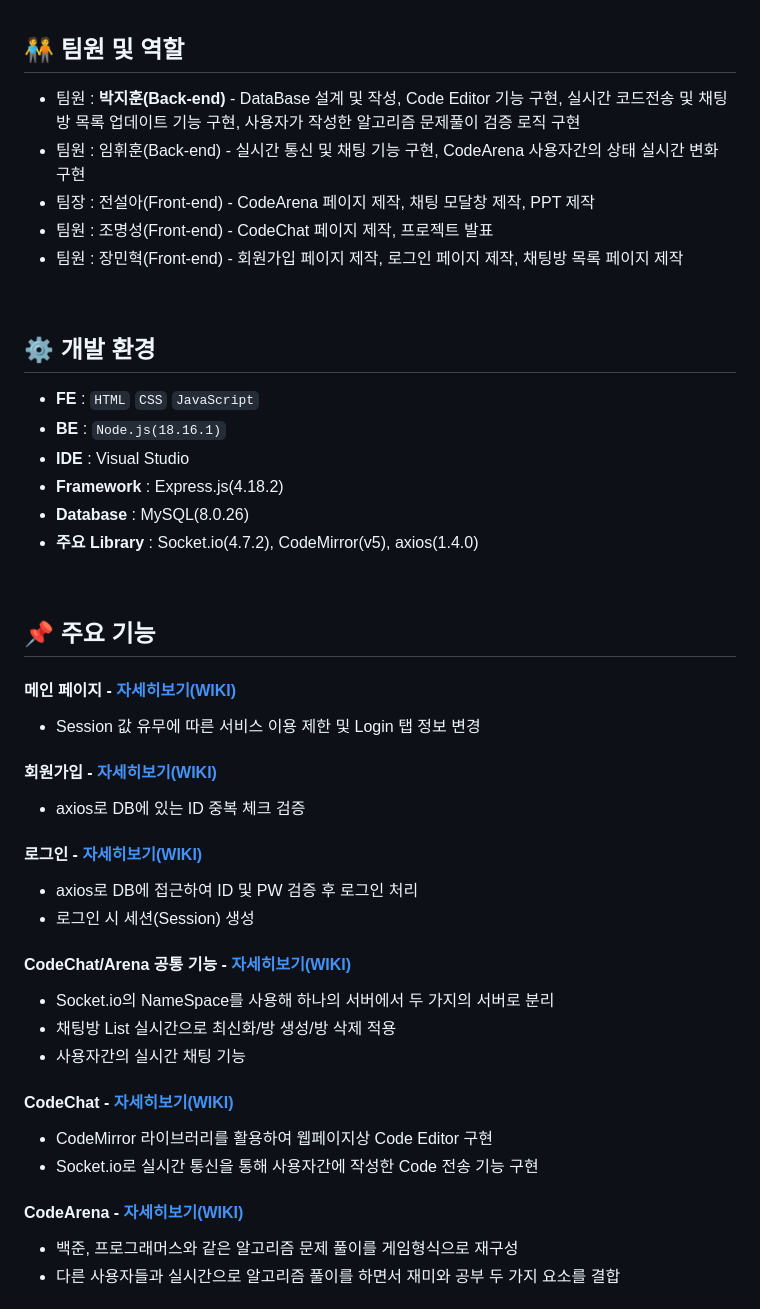
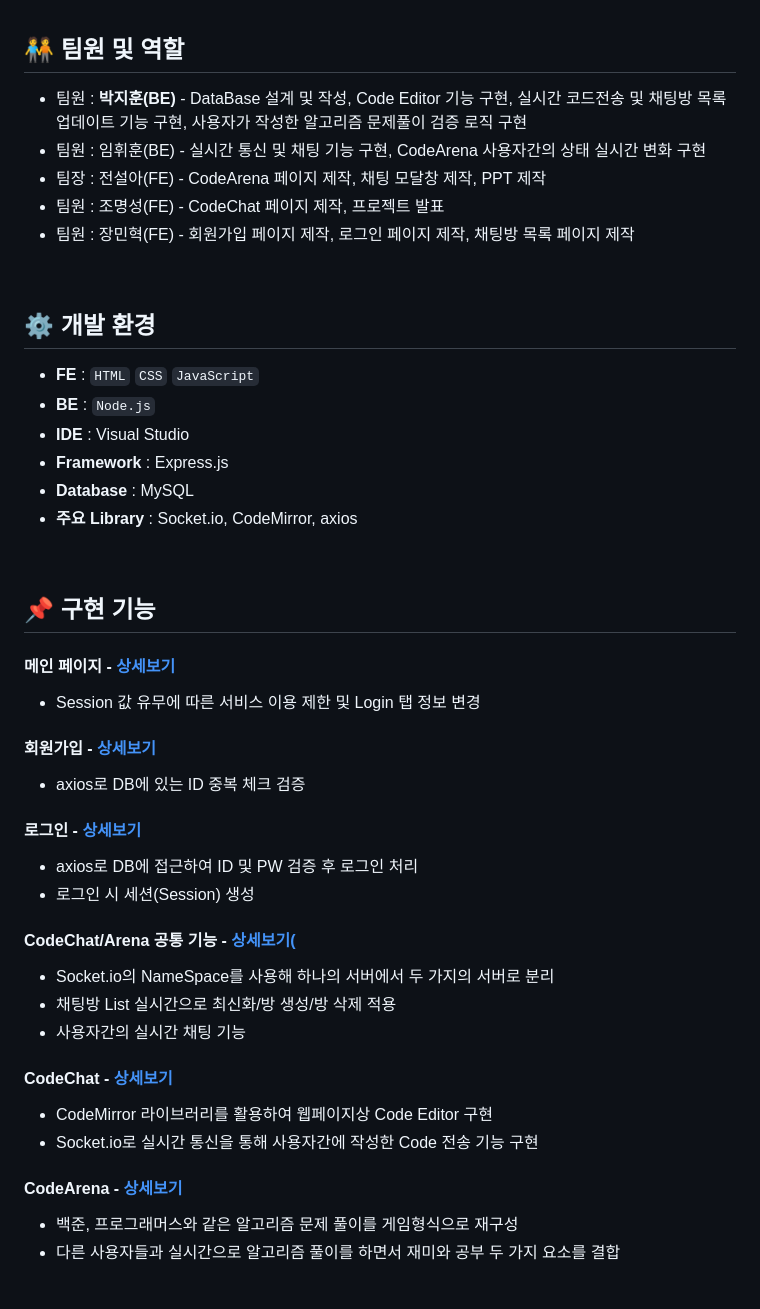
Before and after one commit to asdfgl98/Project-CodeBuddy, a Markdown page: readme.md, the part around one of its changes. Drawn GitHub-style.

```diff
--- a/readme.md
+++ b/readme.md
@@ -17,47 +17,47 @@
 <br/>
 
 ## 🧑‍🤝‍🧑 팀원 및 역할
- * 팀원 : **박지훈(Back-end)** - DataBase 설계 및 작성, Code Editor 기능 구현, 실시간 코드전송 및 채팅방 목록 업데이트 기능 구현, 사용자가 작성한 알고리즘 문제풀이 검증 로직 구현
- * 팀원 : 임휘훈(Back-end) - 실시간 통신 및 채팅 기능 구현, CodeArena 사용자간의 상태 실시간 변화 구현
- * 팀장  : 전설아(Front-end) - CodeArena 페이지 제작, 채팅 모달창 제작, PPT 제작
- * 팀원 : 조명성(Front-end) - CodeChat 페이지 제작, 프로젝트 발표
- * 팀원 : 장민혁(Front-end) - 회원가입 페이지 제작, 로그인 페이지 제작, 채팅방 목록 페이지 제작
+ * 팀원 : **박지훈(BE)** - DataBase 설계 및 작성, Code Editor 기능 구현, 실시간 코드전송 및 채팅방 목록 업데이트 기능 구현, 사용자가 작성한 알고리즘 문제풀이 검증 로직 구현
+ * 팀원 : 임휘훈(BE) - 실시간 통신 및 채팅 기능 구현, CodeArena 사용자간의 상태 실시간 변화 구현
+ * 팀장  : 전설아(FE) - CodeArena 페이지 제작, 채팅 모달창 제작, PPT 제작
+ * 팀원 : 조명성(FE) - CodeChat 페이지 제작, 프로젝트 발표
+ * 팀원 : 장민혁(FE) - 회원가입 페이지 제작, 로그인 페이지 제작, 채팅방 목록 페이지 제작
 
 
 <br/>
 
 ## ⚙️ 개발 환경
 - **FE** : `HTML` `CSS` `JavaScript`
-- **BE**  : `Node.js(18.16.1)`
+- **BE**  : `Node.js`
 - **IDE** : Visual Studio
-- **Framework** : Express.js(4.18.2)
-- **Database** : MySQL(8.0.26)
-- **주요 Library** : Socket.io(4.7.2), CodeMirror(v5), axios(1.4.0)
+- **Framework** : Express.js
+- **Database** : MySQL
+- **주요 Library** : Socket.io, CodeMirror, axios
 
 <br/>
 
-## 📌 주요 기능
+## 📌 구현 기능
 
-#### 메인 페이지 - <a href="https://github.com/asdfgl98/Project-CodeBuddy/wiki/1.-Main-Page" target="_blank">자세히보기(WIKI)</a>
+#### 메인 페이지 - <a href="https://github.com/asdfgl98/Project-CodeBuddy/wiki/1.-Main-Page" target="_blank">상세보기</a>
 - Session 값 유무에 따른 서비스 이용 제한 및 Login 탭 정보 변경
 
-#### 회원가입 - <a href="https://github.com/asdfgl98/Project-CodeBuddy/wiki/2.-Join" target="_blank">자세히보기(WIKI)</a>
+#### 회원가입 - <a href="https://github.com/asdfgl98/Project-CodeBuddy/wiki/2.-Join" target="_blank">상세보기</a>
 - axios로 DB에 있는 ID 중복 체크 검증
 
-#### 로그인 - <a href="https://github.com/asdfgl98/Project-CodeBuddy/wiki/3.-Login" target="_blank">자세히보기(WIKI)</a>
+#### 로그인 - <a href="https://github.com/asdfgl98/Project-CodeBuddy/wiki/3.-Login" target="_blank">상세보기</a>
 - axios로 DB에 접근하여 ID 및 PW 검증 후 로그인 처리
 - 로그인 시 세션(Session) 생성
 
-#### CodeChat/Arena 공통 기능 - <a href="https://github.com/asdfgl98/Project-CodeBuddy/wiki/4.-Code-Arena,-Code-Chat-%EA%B3%B5%ED%86%B5" target="_blank">자세히보기(WIKI)</a>
+#### CodeChat/Arena 공통 기능 - <a href="https://github.com/asdfgl98/Project-CodeBuddy/wiki/4.-Code-Arena,-Code-Chat-%EA%B3%B5%ED%86%B5" target="_blank">상세보기(</a>
 - Socket.io의 NameSpace를 사용해 하나의 서버에서 두 가지의 서버로 분리
 - 채팅방 List 실시간으로 최신화/방 생성/방 삭제 적용
 - 사용자간의 실시간 채팅 기능
 
-#### CodeChat - <a href="https://github.com/asdfgl98/Project-CodeBuddy/wiki/5.Code-Chat" target="_blank">자세히보기(WIKI)</a>
+#### CodeChat - <a href="https://github.com/asdfgl98/Project-CodeBuddy/wiki/5.Code-Chat" target="_blank">상세보기</a>
 - CodeMirror 라이브러리를 활용하여 웹페이지상 Code Editor 구현
 - Socket.io로 실시간 통신을 통해 사용자간에 작성한 Code 전송 기능 구현
 
-#### CodeArena - <a href="https://github.com/asdfgl98/Project-CodeBuddy/wiki/6.-Code-Arena" target="_blank">자세히보기(WIKI)</a>
+#### CodeArena - <a href="https://github.com/asdfgl98/Project-CodeBuddy/wiki/6.-Code-Arena" target="_blank">상세보기</a>
 - 백준, 프로그래머스와 같은 알고리즘 문제 풀이를 게임형식으로 재구성
 - 다른 사용자들과 실시간으로 알고리즘 풀이를 하면서 재미와 공부 두 가지 요소를 결합
 
```
Also changed, not shown: other parts of readme.md (+2 -2 lines).
